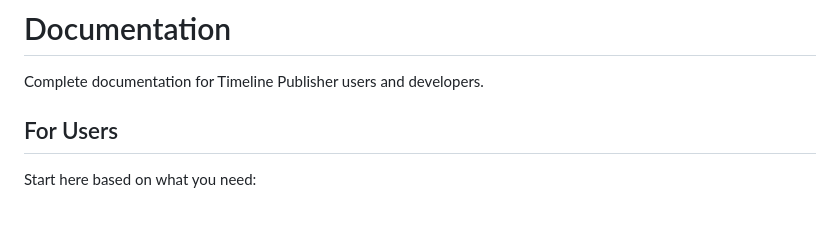
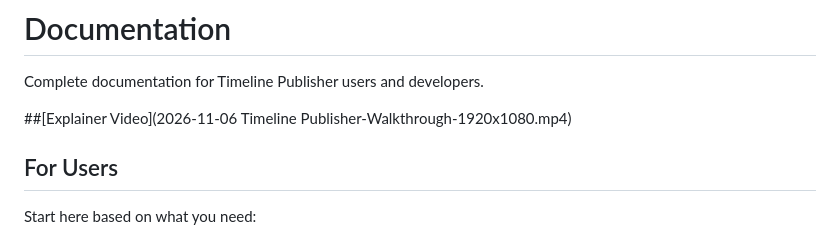
Before and after one commit to dougalder/timeline-publisher, a Markdown page: docs/README.md, the part around the change. Rendered like a GitHub page; blank space fills up the shorter version.

Commit message:
Add explainer video link to README
Added an explainer video link for Timeline Publisher.

```diff
--- a/docs/README.md
+++ b/docs/README.md
@@ -1,6 +1,8 @@
 # Documentation
 
 Complete documentation for Timeline Publisher users and developers.
+
+##[Explainer Video](2026-11-06 Timeline Publisher-Walkthrough-1920x1080.mp4)
 
 ## For Users
 
```
